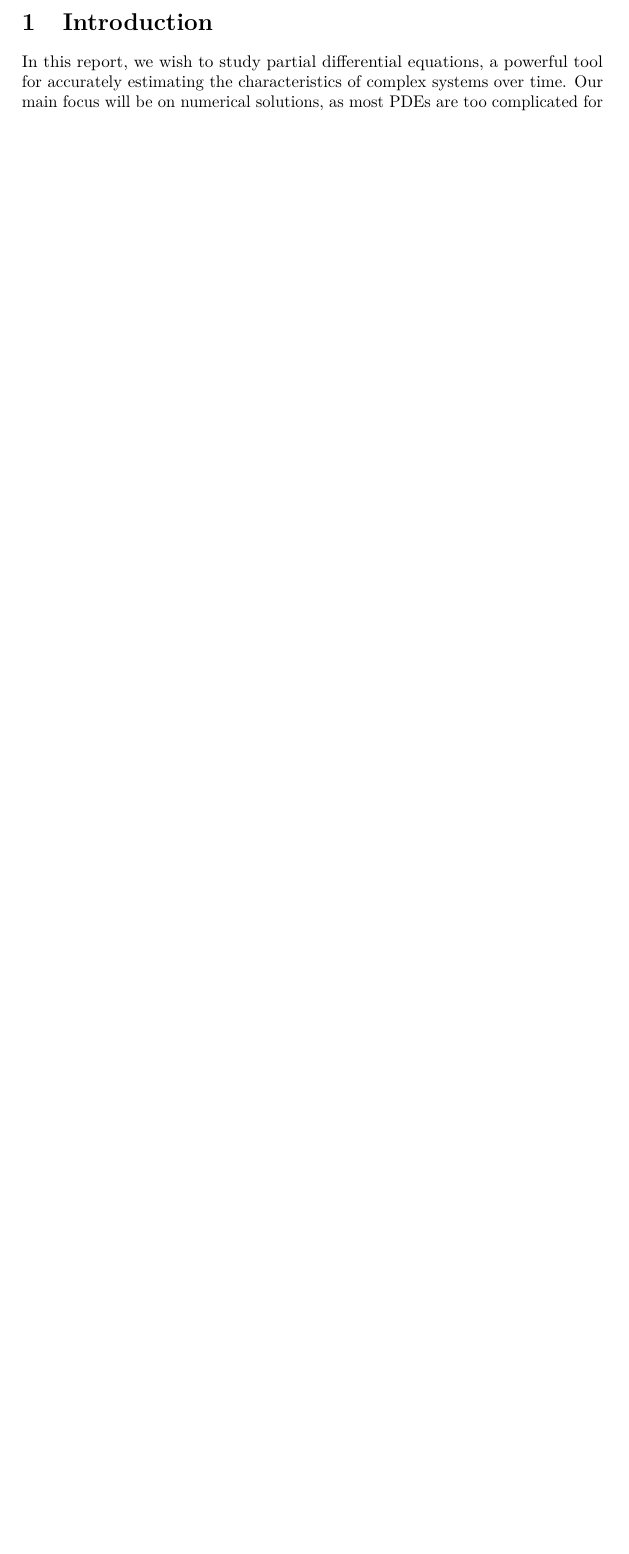
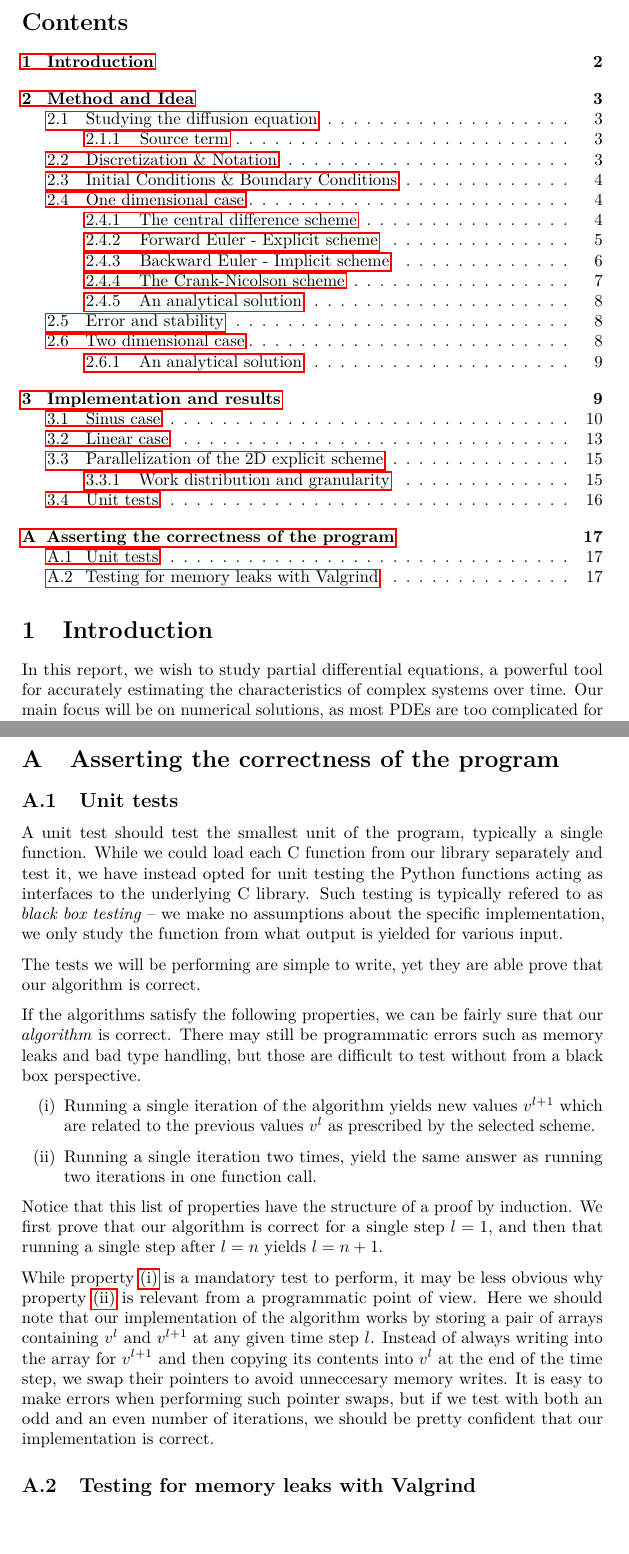
Before and after one commit to KGHustad/FYS3150, a LaTeX paper (project5/report.tex, which reads project5/chapters/appx_testing.tex): part of page 2 of 15 before the commit and two parts of pages 2 and 17 of 17 after it, the two joined at a grey line, cut at the place of the change, the shorter picture padded with empty space. Compiled offline with pdfLaTeX.

Commit message:
Started on appendix about testing

```diff
--- /dev/null
+++ b/project5/chapters/appx_testing.tex
@@ -0,0 +1,17 @@
+\section{Asserting the correctness of the program}
+\subsection{Unit tests}
+A unit test should test the smallest unit of the program, typically a single function. While we could load each C function from our library separately and test it, we have instead opted for unit testing the Python functions acting as interfaces to the underlying C library. Such testing is typically refered to as \emph{black box testing} -- we make no assumptions about the specific implementation, we only study the function from what output is yielded for various input.
+
+The tests we will be performing are simple to write, yet they are able prove that our algorithm is correct.
+
+If the algorithms satisfy the following properties, we can be fairly sure that our \emph{algorithm} is correct. There may still be programmatic errors such as memory leaks and bad type handling, but those are difficult to test without from a black box perspective.
+\begin{enumerate}[label=(\roman*)]
+    \item Running a single iteration of the algorithm yields new values $v^{l+1}$ which are related to the previous values $v^l$ as prescribed by the selected scheme. \label{lst:prop1}
+    \item Running a single iteration two times, yield the same answer as running two iterations in one function call.\label{lst:prop2}
+\end{enumerate}
+
+Notice that this list of properties have the structure of a proof by induction. We first prove that our algorithm is correct for a single step $l = 1$, and then that running a single step after $l = n$ yields $l = n+1$.
+
+While property \ref{lst:prop1} is a mandatory test to perform, it may be less obvious why property \ref{lst:prop2} is relevant from a programmatic point of view. Here we should note that our implementation of the algorithm works by storing a pair of arrays containing $v^l$ and $v^{l+1}$ at any given time step $l$. Instead of always writing into the array for $v^{l+1}$ and then copying its contents into $v^l$ at the end of the time step, we swap their pointers to avoid unneccesary memory writes. It is easy to make errors when performing such pointer swaps, but if we test with both an odd and an even number of iterations, we should be pretty confident that our implementation is correct.
+
+\subsection{Testing for memory leaks with Valgrind}
--- a/project5/report.tex
+++ b/project5/report.tex
@@ -19,6 +19,8 @@
 \usepackage{epigraph}
 \usepackage{hyperref}
 \usepackage{varioref}
+\usepackage[toc,page]{appendix}
+\usepackage{enumitem}
 
 % varioref stuff from Anders
 \labelformat{section}{section~#1}
```
Also changed, not shown: project5/report.tex (5 more changed lines).
